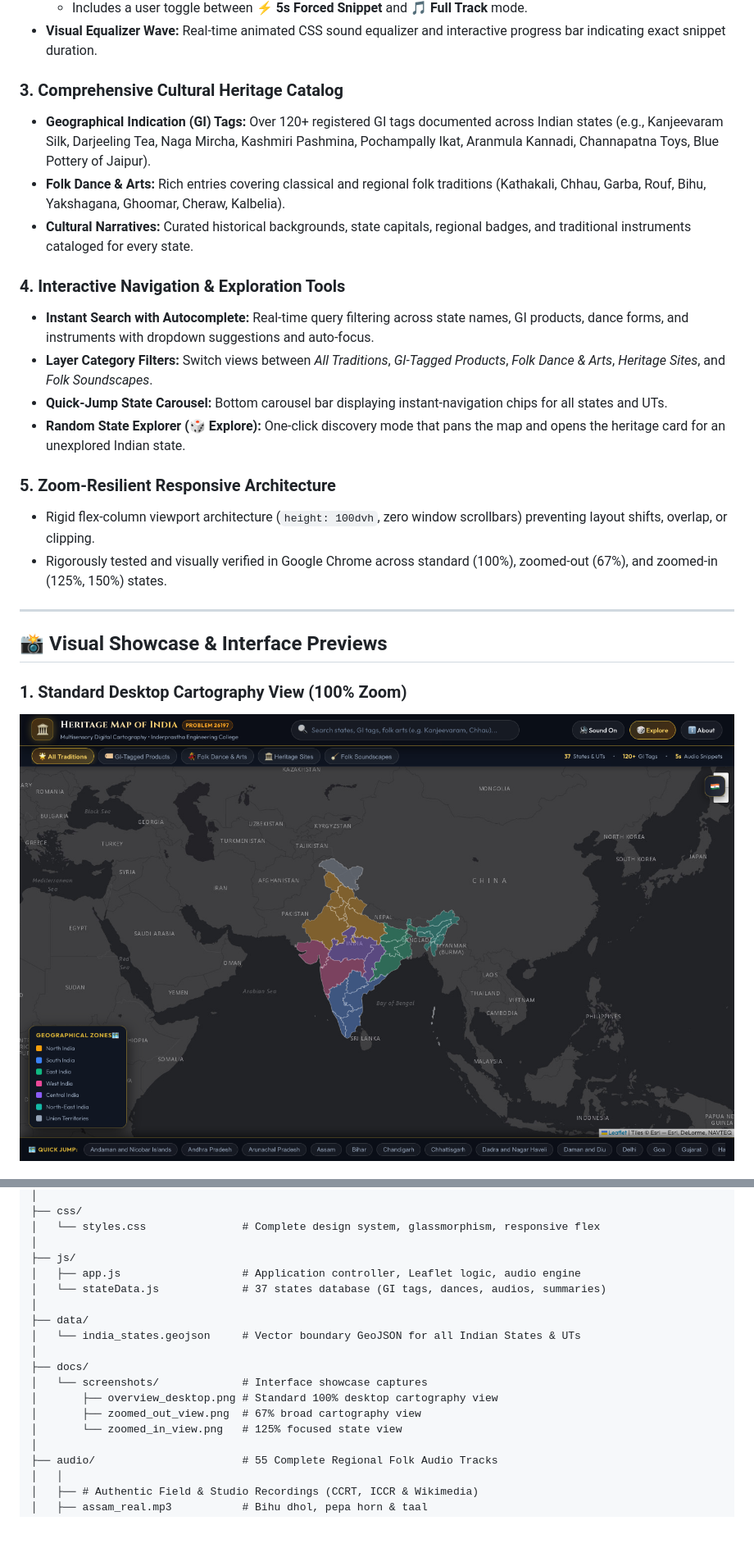
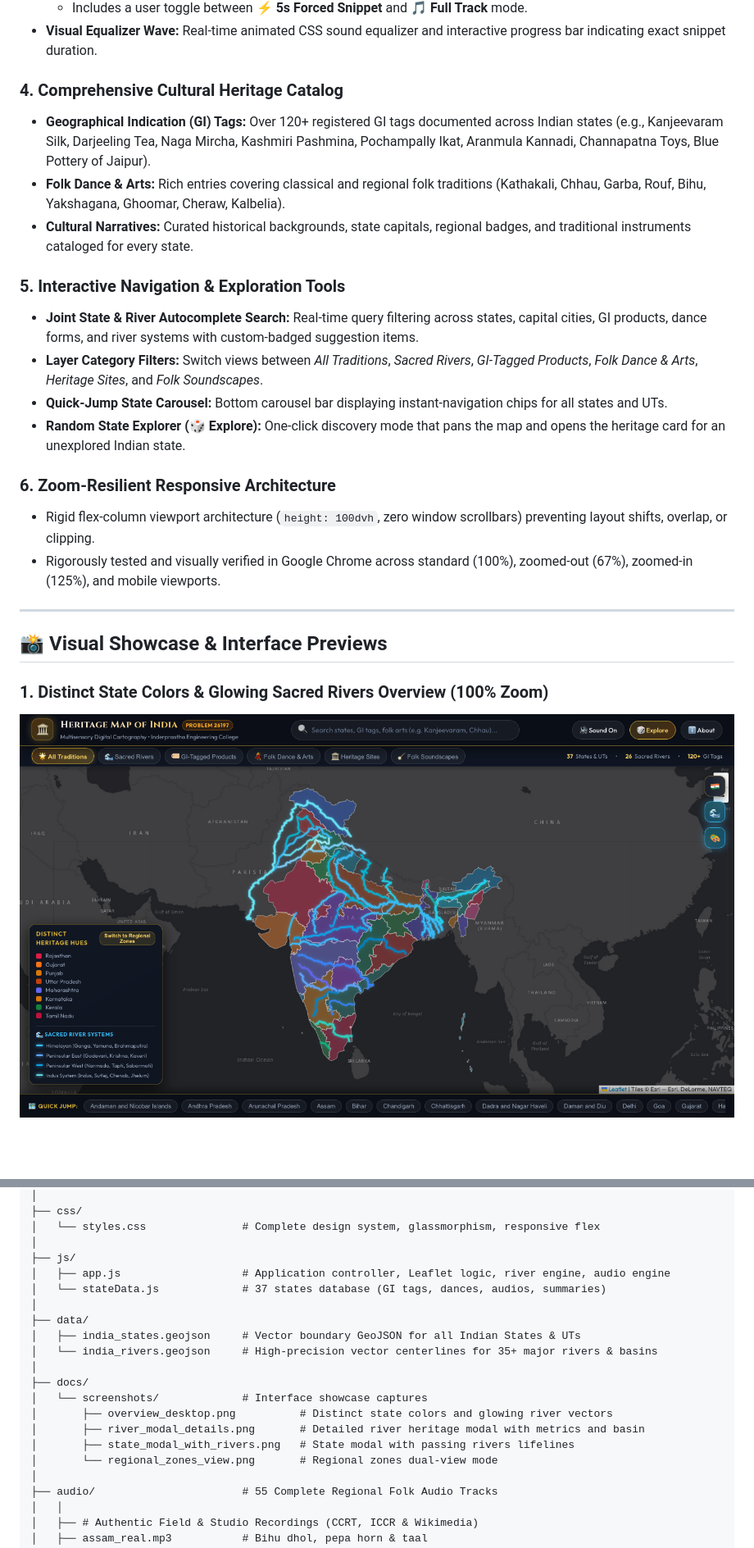
Before and after one commit to Manya-Goel132/Mini-Project-Heritage-Map-of-India, a Markdown page: README.md, 2 parts joined by grey strips. Shown at 82% size. Rendered like a GitHub page; pictures changed too: docs/screenshots/overview_desktop.png; blank space fills up the shorter version.

Commit message:
feat: add sacred rivers layer, distinct state hues, river details modal, and dual color modes

```diff
--- a/README.md
+++ b/README.md
@@ -54,25 +60,25 @@ In strict accordance with the project abstract and presentation specifications (
   - Includes a user toggle between **⚡ 5s Forced Snippet** and **🎵 Full Track** mode.
 - **Visual Equalizer Wave:** Real-time animated CSS sound equalizer and interactive progress bar indicating exact snippet duration.
 
-### 3. Comprehensive Cultural Heritage Catalog
+### 4. Comprehensive Cultural Heritage Catalog
 - **Geographical Indication (GI) Tags:** Over 120+ registered GI tags documented across Indian states (e.g., Kanjeevaram Silk, Darjeeling Tea, Naga Mircha, Kashmiri Pashmina, Pochampally Ikat, Aranmula Kannadi, Channapatna Toys, Blue Pottery of Jaipur).
 - **Folk Dance & Arts:** Rich entries covering classical and regional folk traditions (Kathakali, Chhau, Garba, Rouf, Bihu, Yakshagana, Ghoomar, Cheraw, Kalbelia).
 - **Cultural Narratives:** Curated historical backgrounds, state capitals, regional badges, and traditional instruments cataloged for every state.
 
-### 4. Interactive Navigation & Exploration Tools
-- **Instant Search with Autocomplete:** Real-time query filtering across state names, GI products, dance forms, and instruments with dropdown suggestions and auto-focus.
-- **Layer Category Filters:** Switch views between *All Traditions*, *GI-Tagged Products*, *Folk Dance & Arts*, *Heritage Sites*, and *Folk Soundscapes*.
+### 5. Interactive Navigation & Exploration Tools
+- **Joint State & River Autocomplete Search:** Real-time query filtering across states, capital cities, GI products, dance forms, and river systems with custom-badged suggestion items.
+- **Layer Category Filters:** Switch views between *All Traditions*, *Sacred Rivers*, *GI-Tagged Products*, *Folk Dance & Arts*, *Heritage Sites*, and *Folk Soundscapes*.
 - **Quick-Jump State Carousel:** Bottom carousel bar displaying instant-navigation chips for all states and UTs.
 - **Random State Explorer (🎲 Explore):** One-click discovery mode that pans the map and opens the heritage card for an unexplored Indian state.
 
-### 5. Zoom-Resilient Responsive Architecture
+### 6. Zoom-Resilient Responsive Architecture
 - Rigid flex-column viewport architecture (`height: 100dvh`, zero window scrollbars) preventing layout shifts, overlap, or clipping.
-- Rigorously tested and visually verified in Google Chrome across standard (100%), zoomed-out (67%), and zoomed-in (125%, 150%) states.
+- Rigorously tested and visually verified in Google Chrome across standard (100%), zoomed-out (67%), zoomed-in (125%), and mobile viewports.
 
 ---
 
 ## 📸 Visual Showcase & Interface Previews
 
-### 1. Standard Desktop Cartography View (100% Zoom)
+### 1. Distinct State Colors & Glowing Sacred Rivers Overview (100% Zoom)
 ![Heritage Map Desktop Overview](docs/screenshots/overview_desktop.png)
 
@@ -99,17 +108,19 @@ Interactive-Geographical-Heritage-Map/
 │   └── styles.css               # Complete design system, glassmorphism, responsive flex
 │
 ├── js/
-│   ├── app.js                   # Application controller, Leaflet logic, audio engine
+│   ├── app.js                   # Application controller, Leaflet logic, river engine, audio engine
 │   └── stateData.js             # 37 states database (GI tags, dances, audios, summaries)
 │
 ├── data/
-│   └── india_states.geojson     # Vector boundary GeoJSON for all Indian States & UTs
+│   ├── india_states.geojson     # Vector boundary GeoJSON for all Indian States & UTs
+│   └── india_rivers.geojson     # High-precision vector centerlines for 35+ major rivers & basins
 │
 ├── docs/
 │   └── screenshots/             # Interface showcase captures
-│       ├── overview_desktop.png # Standard 100% desktop cartography view
-│       ├── zoomed_out_view.png  # 67% broad cartography view
-│       └── zoomed_in_view.png   # 125% focused state view
+│       ├── overview_desktop.png          # Distinct state colors and glowing river vectors
+│       ├── river_modal_details.png       # Detailed river heritage modal with metrics and basin
+│       ├── state_modal_with_rivers.png   # State modal with passing rivers lifelines
+│       └── regional_zones_view.png       # Regional zones dual-view mode
 │
 ├── audio/                       # 55 Complete Regional Folk Audio Tracks
 │   │
```
Also changed, not shown: other parts of README.md (+21 -12 lines), docs/screenshots/regional_zones_view.png (added), docs/screenshots/river_modal_details.png (added), docs/screenshots/state_modal_with_rivers.png (added), 4 other files.
